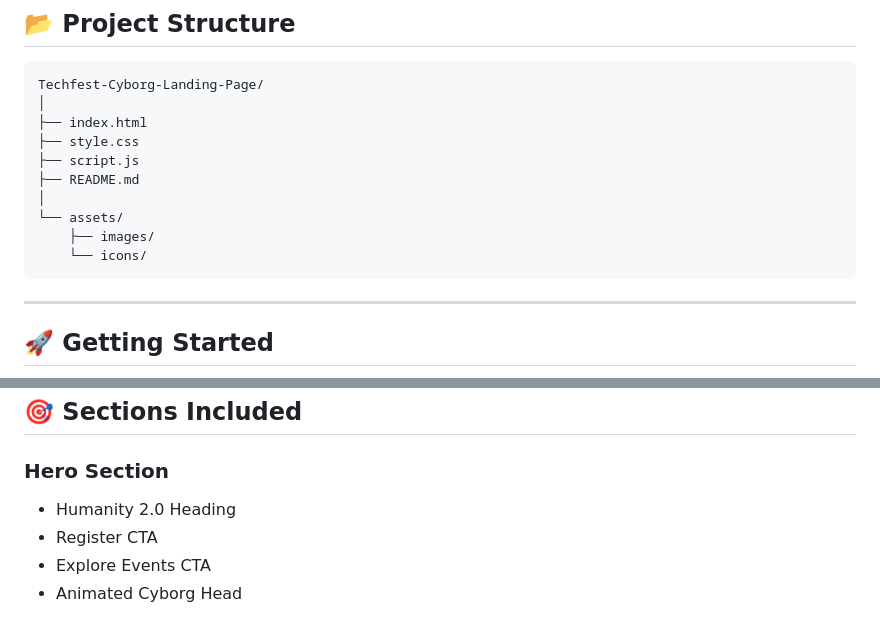
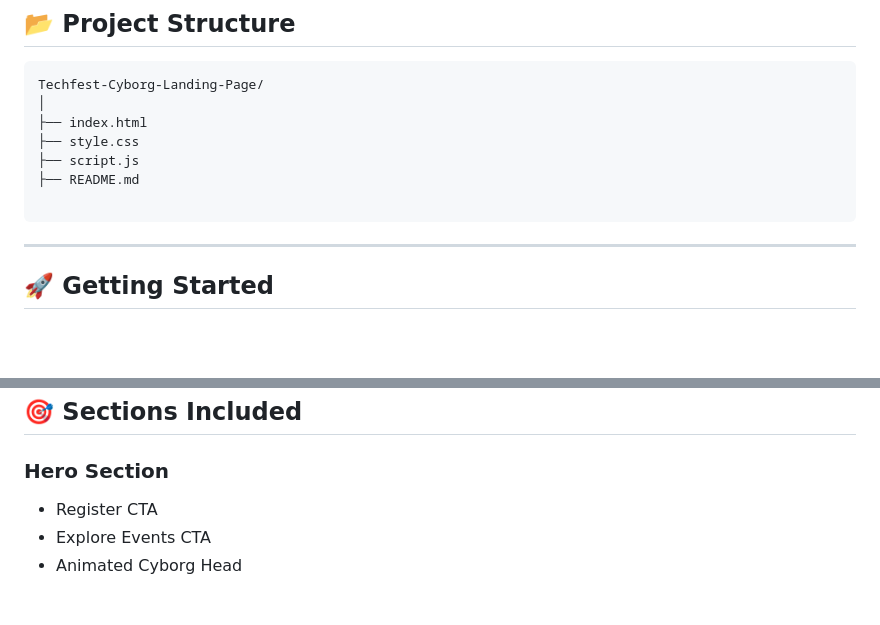
Before and after one commit to Paridhi-git-1303/cyborg-themed-landing-page, a Markdown page: README.md, 2 parts joined by grey strips. Drawn GitHub-style; blank space fills up the shorter version.

````diff
--- a/README.md
+++ b/README.md
@@ -106,10 +103,7 @@ Techfest-Cyborg-Landing-Page/
 ├── style.css
 ├── script.js
 ├── README.md
-│
-└── assets/
-    ├── images/
-    └── icons/
+
 ```
 
 ---
@@ -140,7 +134,6 @@ No installation, dependencies, or build tools are required.
 
 ### Hero Section
 
-- Humanity 2.0 Heading
 - Register CTA
 - Explore Events CTA
 - Animated Cyborg Head
````
Also changed, not shown: other parts of README.md (+7 -30 lines).
